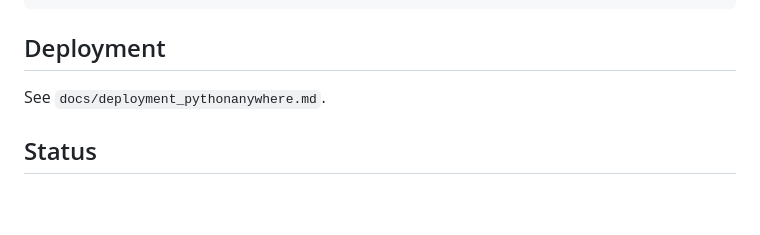
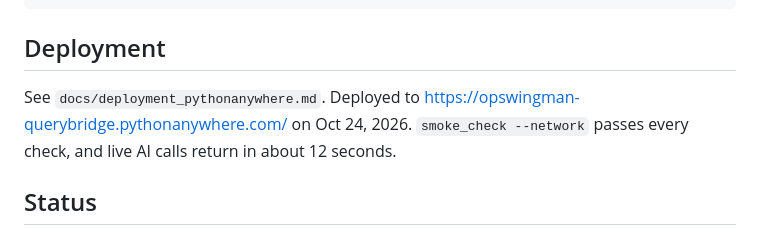
Before and after one commit to querybridge/trans_ops_wingman, a Markdown page: README.md, the part around the change. GitHub-like rendering; blank space fills up the shorter version.

Commit message:
Record verified PythonAnywhere deployment
Co-Authored-By: Claude Opus 5.5 <noreply@anthropic.com>

```diff
--- a/README.md
+++ b/README.md
@@ -47,7 +47,7 @@ Every page requires login (Django authentication). Django admin is at `/admin/`.
 
 ## Deployment
 
-See `docs/deployment_pythonanywhere.md`.
+See `docs/deployment_pythonanywhere.md`. Deployed to https://opswingman-querybridge.pythonanywhere.com/ on Oct 24, 2026. `smoke_check --network` passes every check, and live AI calls return in about 12 seconds.
 
 ## Status
 
```
Also changed, not shown: docs/project_summary.md (+2 -0 lines).
